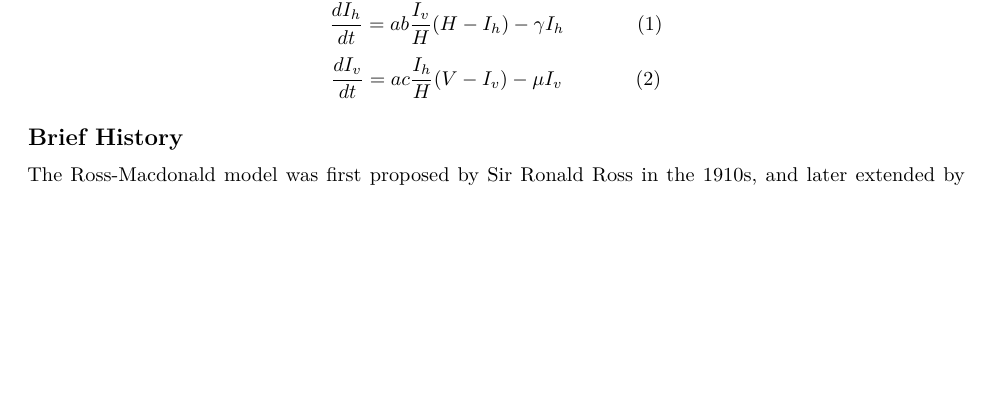
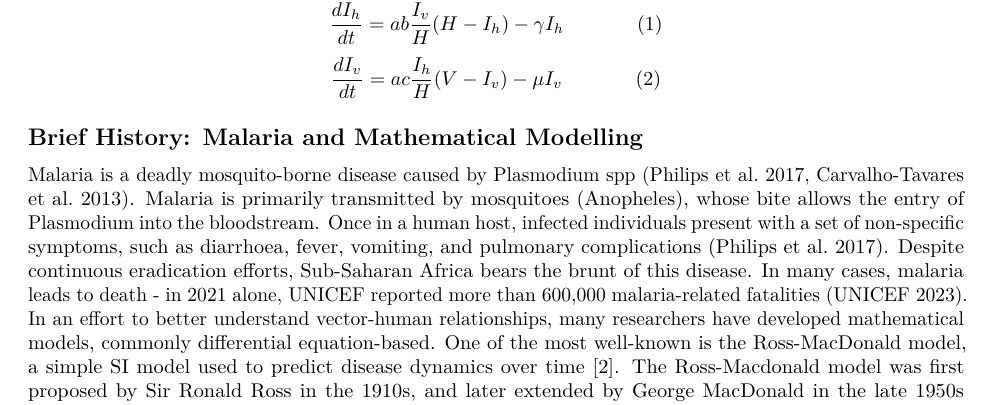
Before and after one commit to EEB313/2023-GroupC, an R Markdown document (Projec-Update/Report.Rmd): part of page 1 of 5, cut so that both start at the same text, the shorter picture padded with empty space. Rendered offline with R 4.5, knitr and Pandoc, then LaTeX, with nearby package versions; some code elsewhere in the file could not run offline; a font, style sheet, LaTeX package, included part or bibliography that could not be used is replaced or left out.

Commit message:
Update Report.Rmd

```diff
--- a/Projec-Update/Report.Rmd
+++ b/Projec-Update/Report.Rmd
@@ -40,6 +40,20 @@ $$\frac{dI_h}{dt} = ab\frac{I_v}{H}(H-I_h) - \gamma I_h \ \ \ \ \ \ \ \ \ \ \ (1
 $$\frac{dI_v}{dt} = ac\frac{I_h}{H}(V - I_v) - \mu I_v \ \ \ \ \ \ \ \ \ \ \ (2)$$
 
 
-## Brief History
+## Brief History: Malaria and Mathematical Modelling
 
-The Ross-Macdonald model was first proposed by Sir Ronald Ross in the 1910s, and
+Malaria is a deadly mosquito-borne disease caused by Plasmodium spp
+(Philips et al. 2017, Carvalho-Tavares et al. 2013). Malaria is primarily
+transmitted by mosquitoes (Anopheles), whose bite allows the entry of
+Plasmodium into the bloodstream. Once in a human host, infected individuals
+present with a set of non-specific symptoms, such as diarrhoea, fever,
+vomiting, and pulmonary complications (Philips et al. 2017). Despite
+continuous eradication efforts, Sub-Saharan Africa bears the brunt of
+this disease.  In many cases, malaria leads to death - in 2021 alone,
+UNICEF reported more than 600,000 malaria-related fatalities (UNICEF
+2023). In an effort to better understand vector-human relationships,
+many researchers have developed mathematical models, commonly differential
+equation-based. One of the most well-known is the Ross-MacDonald model,
+a simple SI model used to predict disease dynamics over time [2]. The
+Ross-Macdonald model was first proposed by Sir Ronald Ross in the 1910s, and
+later extended by George MacDonald in the late 1950s [@SMITH2012], [@MAGORI2013].
```
Also changed, not shown: Projec-Update/Report.Rmd (7 more changed lines).
